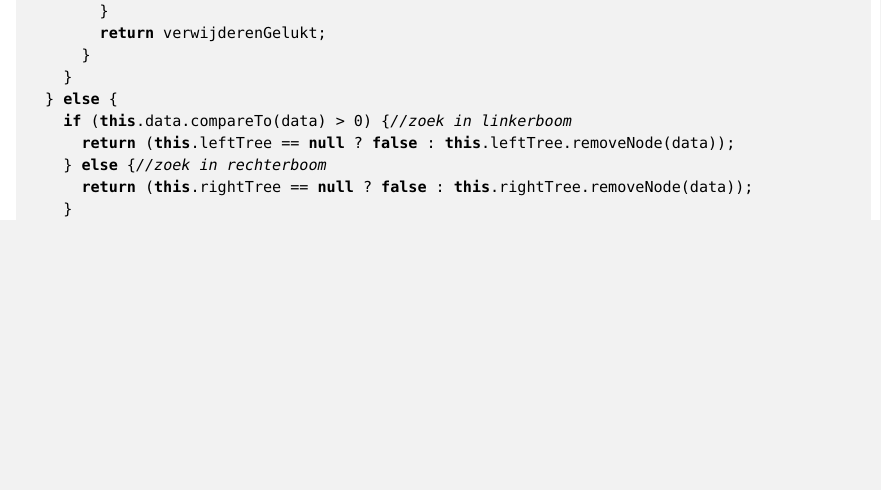
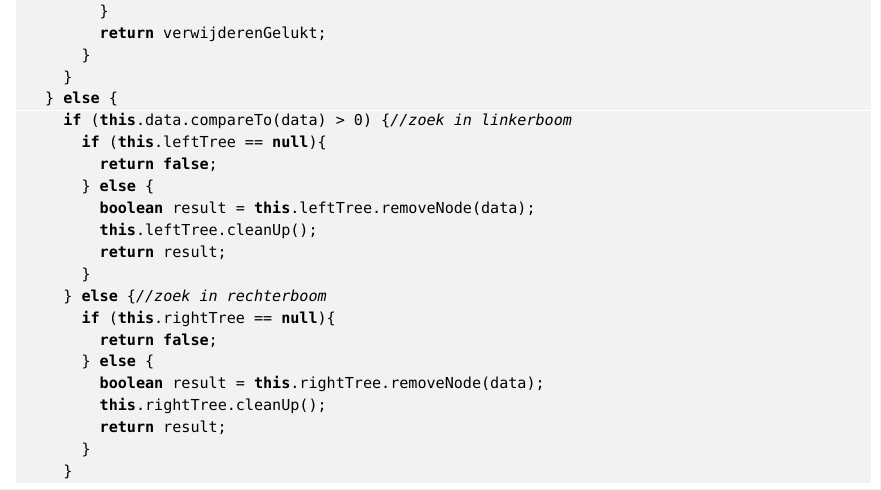
Before and after one commit to TomEversdijk/Bomen_en_grafen_oefeningen, a LaTeX book (Oefeningenbundel/B&G_oefeningen.tex, which reads Oefeningenbundel/ans1.tex): part of page 71 of 100, cut so that both start at the same text, the shorter picture padded with empty space. The pictures show the PDF file Oefeningenbundel/B&G_oefeningen.pdf that the author committed with the source.

Commit message:
Run latex for pdf

```diff
--- a/Oefeningenbundel/ans1.tex
+++ b/Oefeningenbundel/ans1.tex
@@ -531,9 +531,21 @@ public boolean removeNode(E data) {
 		}
 	} else {
 		if (this.data.compareTo(data) > 0) {//zoek in linkerboom
-			return (this.leftTree == null ? false : this.leftTree.removeNode(data));
+			if (this.leftTree == null){
+				return false;
+			} else {
+				boolean result = this.leftTree.removeNode(data);
+				this.leftTree.cleanUp();
+				return result;
+			}
 		} else {//zoek in rechterboom
-			return (this.rightTree == null ? false : this.rightTree.removeNode(data));
+			if (this.rightTree == null){
+				return false;
+			} else {
+				boolean result = this.rightTree.removeNode(data);
+				this.rightTree.cleanUp();
+				return result;
+			}
 		}
 	}
 }
```
Also changed, not shown: Oefeningenbundel/1recursie.tex (line endings or trailing spaces), Oefeningenbundel/B&G_oefeningen.pdf.
